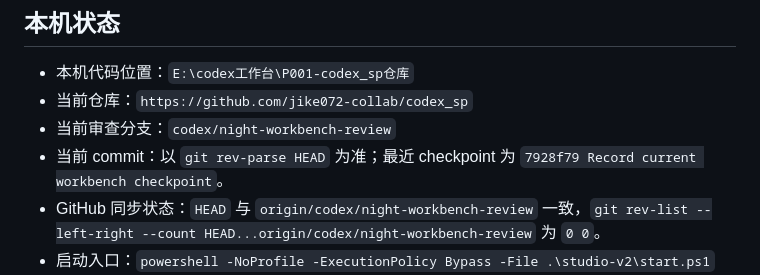
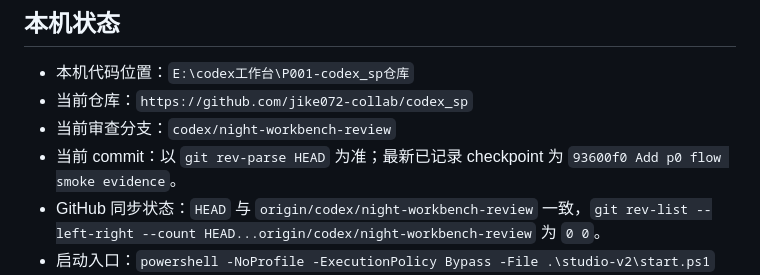
Before and after one commit to jike072-collab/codex_sp, a Markdown page: docs/任务入口.md, the part around the change. Drawn GitHub-style.

Commit message:
Update p0 checkpoint note

```diff
--- a/docs/任务入口.md
+++ b/docs/任务入口.md
@@ -13,7 +13,7 @@
 - 本机代码位置：`E:\codex工作台\P001-codex_sp仓库`
 - 当前仓库：`https://github.com/jike072-collab/codex_sp`
 - 当前审查分支：`codex/night-workbench-review`
-- 当前 commit：以 `git rev-parse HEAD` 为准；最近 checkpoint 为 `7928f79 Record current workbench checkpoint`。
+- 当前 commit：以 `git rev-parse HEAD` 为准；最新已记录 checkpoint 为 `93600f0 Add p0 flow smoke evidence`。
 - GitHub 同步状态：`HEAD` 与 `origin/codex/night-workbench-review` 一致，`git rev-list --left-right --count HEAD...origin/codex/night-workbench-review` 为 `0 0`。
 - 启动入口：`powershell -NoProfile -ExecutionPolicy Bypass -File .\studio-v2\start.ps1`
 - 访问地址：`http://127.0.0.1:8810`
```
